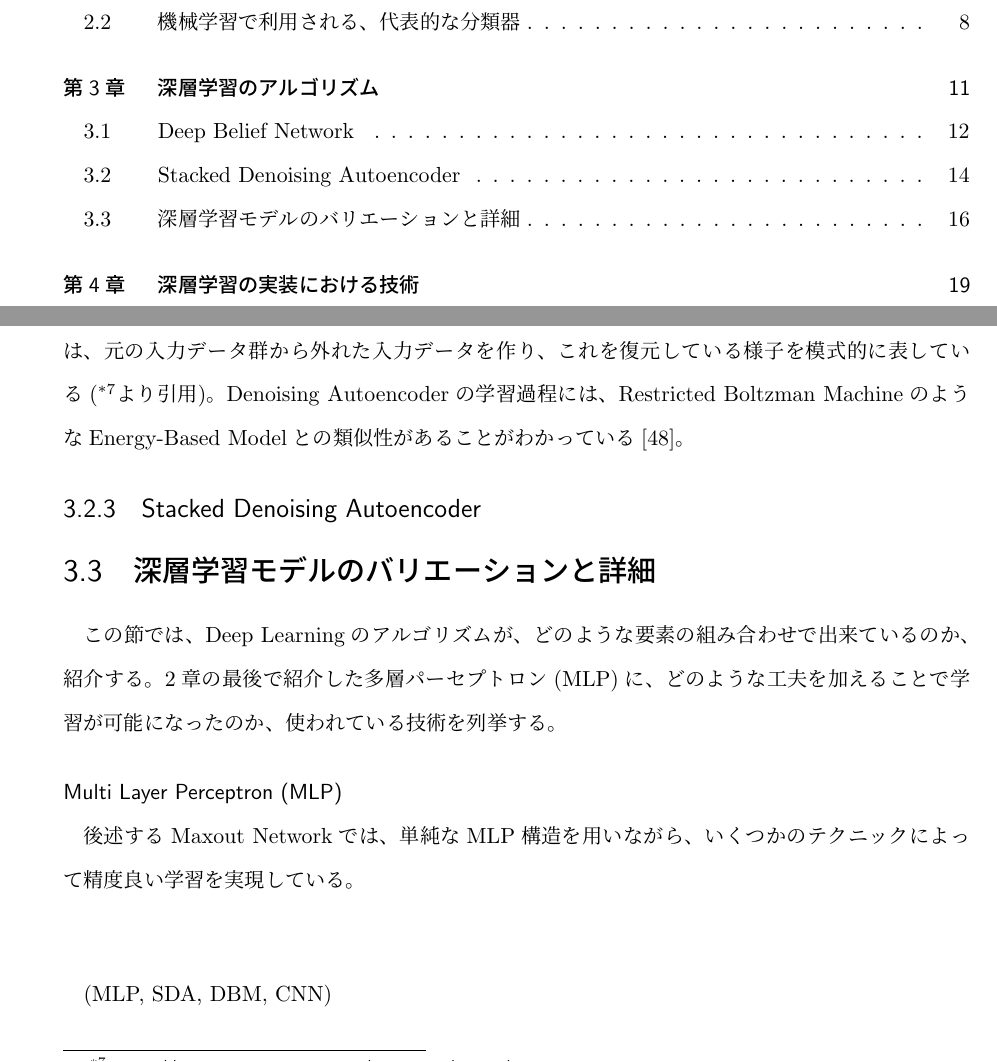
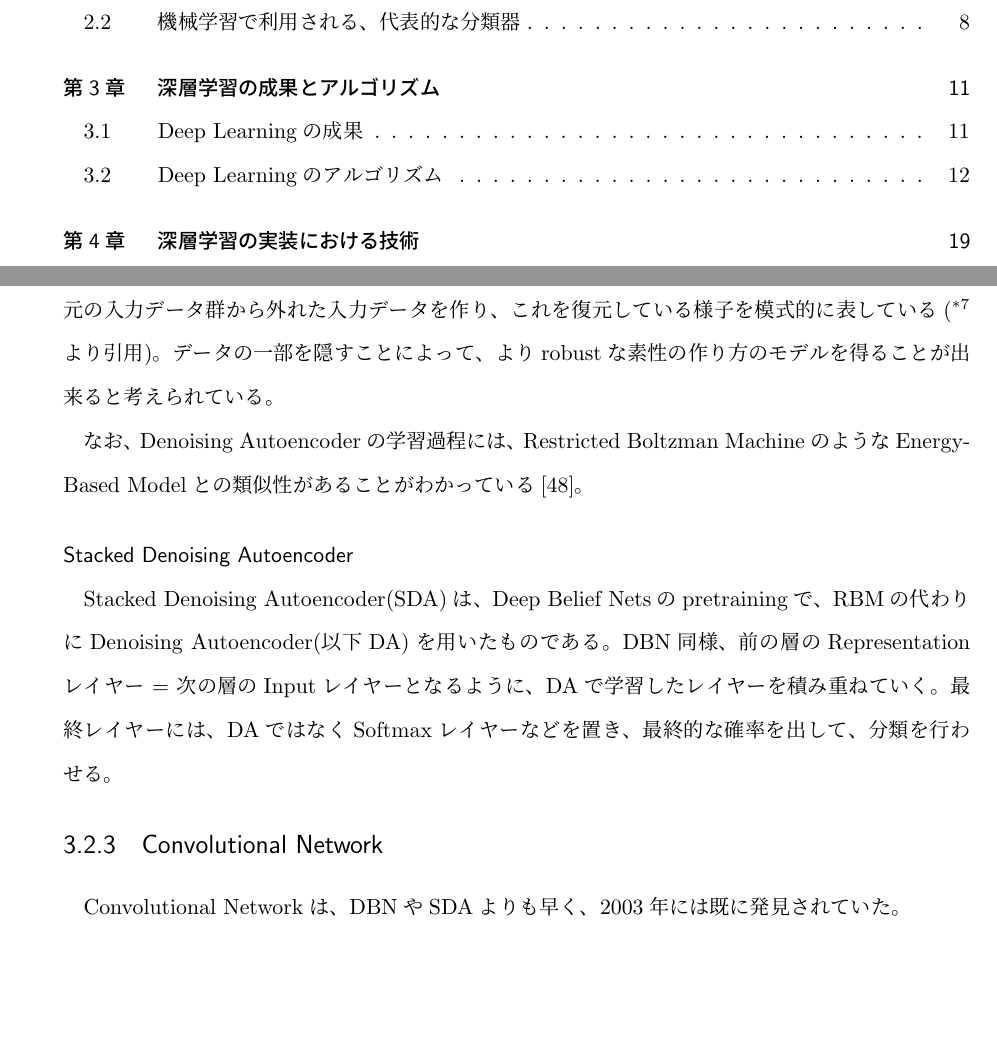
Before and after one commit to srtk/sotsuron, a LaTeX thesis (sotsuron_tex/thesis.tex, which reads sotsuron_tex/chap3.tex): two parts of pages 4 and 24 of 57, joined at a grey line, cut so that both start at the same text, the shorter picture padded with empty space. Compiled offline with pLaTeX and dvipdfmx.

Commit message:
no message

```diff
--- a/sotsuron_tex/chap3.tex
+++ b/sotsuron_tex/chap3.tex
@@ -52,8 +54,9 @@ Autoencoderを用いることで、Inputを別の素性に変換することが
  \label{c3_autoencoder}
 \end{figure}
 
-\subsection{Denoising Autoencoder}
-Denoising Autoencoderは、Autoencoderを拡張したものである。Input層に渡す入力データの一部をランダムに隠し(corrupted input)、元の隠されていない入力データを復元するように学習させる。データを隠す割合をcorruption rateといい、例えばcorruption rate30\%の場合、100次元の画像データだとしたら、そのうち30次元分をランダムに選んで、数値を0にしてしまうことになる。図\ref{c3_da_pic}は、Denoising Autoencoderが働く様子を、画像の場合について表している。また、図\ref{c3_da}は、元の入力データ群から外れた入力データを作り、これを復元している様子を模式的に表している(\footnote{\url{http://www.iro.umontreal.ca/~bengioy/talks/icml2012-YB-tutorial.pdf}}より引用)。Denoising Autoencoderの学習過程には、Restricted Boltzman MachineのようなEnergy-Based Modelとの類似性があることがわかっている\cite{vincent2011a-connection}。
+\subsubsection{Denoising Autoencoder}
+Denoising Autoencoderは、Autoencoderを拡張したものである。Input層に渡す入力データの一部をランダムに隠し(corrupted input)、元の隠されていない入力データを復元するように学習させる。データを隠す割合をcorruption rateといい、例えばcorruption rate30\%の場合、100次元の画像データだとしたら、そのうち30次元分をランダムに選んで、数値を0にしてしまうことになる。図\ref{c3_da_pic}は、Denoising Autoencoderが働く様子を、画像の場合について表している。また、図\ref{c3_da}は、元の入力データ群から外れた入力データを作り、これを復元している様子を模式的に表している(\footnote{\url{http://www.iro.umontreal.ca/~bengioy/talks/icml2012-YB-tutorial.pdf}}より引用)。データの一部を隠すことによって、よりrobustな素性の作り方のモデルを得ることが出来ると考えられている。\par
+なお、Denoising Autoencoderの学習過程には、Restricted Boltzman MachineのようなEnergy-Based Modelとの類似性があることがわかっている\cite{vincent2011a-connection}。
 \begin{figure}[tbp]
  \begin{center}
   \includegraphics[width=80mm]{img/c3/da}
@@ -62,20 +65,15 @@ Denoising Autoencoderは、Autoencoderを拡張したものである。Input層
  \label{c3_da}
 \end{figure}
 
-\subsection{Stacked Denoising Autoencoder}
+\subsubsection{Stacked Denoising Autoencoder}
+Stacked Denoising Autoencoder(SDA)は、Deep Belief Netsのpretrainingで、RBMの代わりにDenoising Autoencoder(以下DA)を用いたものである。DBN同様、前の層のRepresentationレイヤー = 次の層のInputレイヤーとなるように、DAで学習したレイヤーを積み重ねていく。最終レイヤーには、DAではなくSoftmaxレイヤーなどを置き、最終的な確率を出して、分類を行わせる。
 
 %Deep Learningの登場 Hinton, Bengio, LeCun
 %画像認識タスクでの成績、音声認識タスクでの成果、猫認識
 %MNIST, CIFAR, SVHNなどにおけるconv.net、Maxout, DropConnectの優位
 
-\section{深層学習モデルのバリエーションと詳細}
-この節では、Deep Learningのアルゴリズムが、どのような要素の組み合わせで出来ているのか、紹介する。2章の最後で紹介した多層パーセプトロン(MLP)に、どのような工夫を加えることで学習が可能になったのか、使われている技術を列挙する。
-%\subsection{pretraningとfinetuning}
-
-\subsubsection{Multi Layer Perceptron (MLP)}
-後述するMaxout Networkでは、単純なMLP構造を用いながら、いくつかのテクニックによって精度良い学習を実現している。
-\subsubsection{}
-(MLP, SDA, DBM, CNN)
+\subsection{Convolutional Network}
+Convolutional Networkは、DBNやSDAよりも早く、2003年には既に発見されていた。
 
 \subsection{Dropoutとrobustnessの確保}
 \label{c3_dropout}
```
Also changed, not shown: sotsuron_tex/thesis.tex (+4 -0 lines), sotsuron_tex/thesis.pdf, sotsuron_tex/chap3.tex (22 more changed lines), 1 other file.
